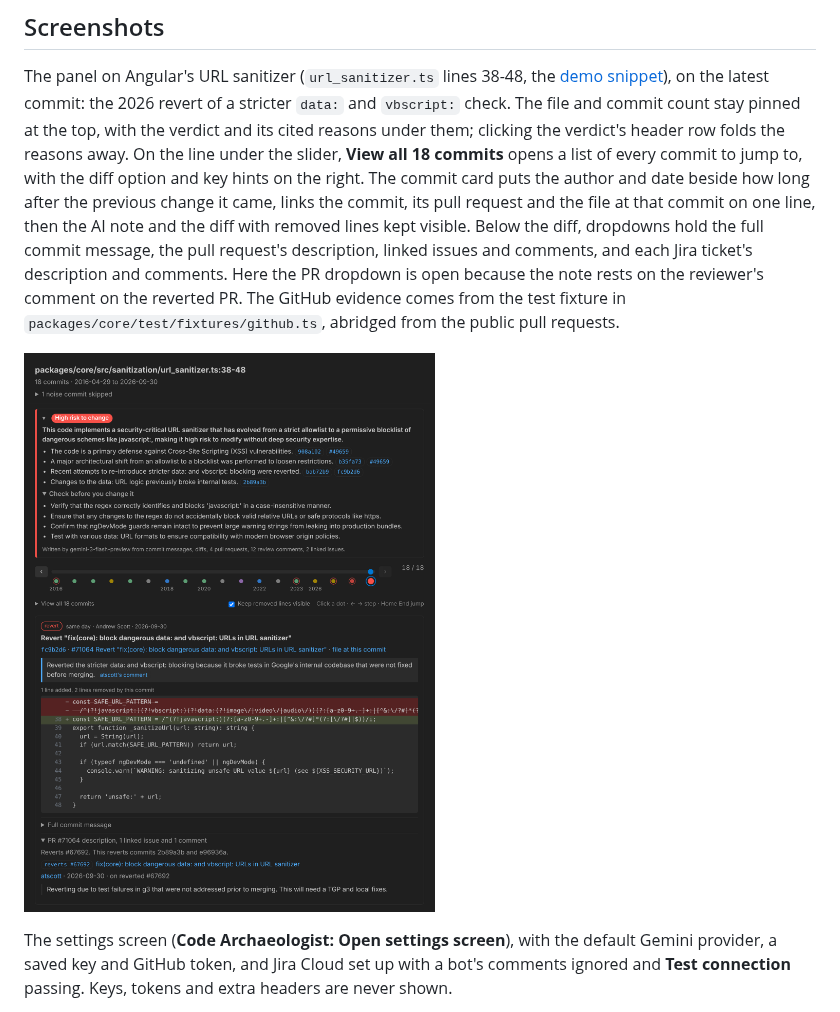
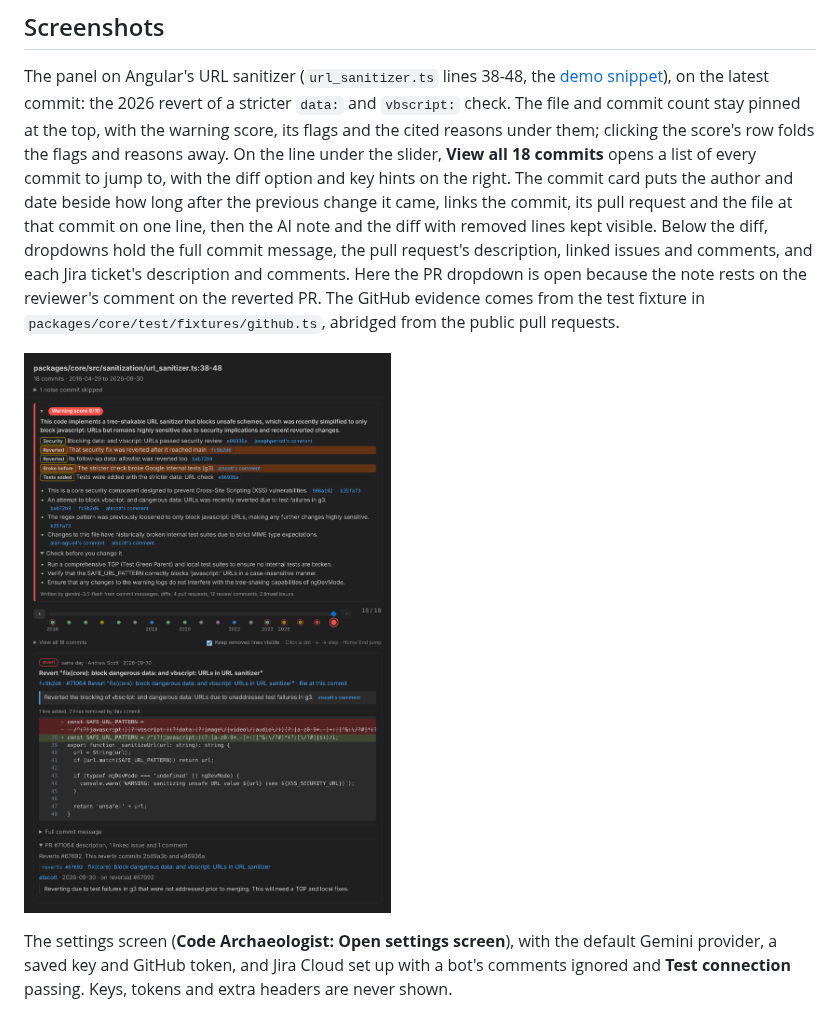
Before and after one commit to aamandakoh/code-archaeologist, a Markdown page: README.md, the part around one of its changes. GitHub-like rendering; pictures changed too: docs/panel.png.

```diff
--- a/README.md
+++ b/README.md
@@ -24,8 +24,8 @@ cited warning flags and a warning score near the top.
 
 The panel on Angular's URL sanitizer (`url_sanitizer.ts` lines 38-48, the [demo snippet](#demo-snippet)),
 on the latest commit: the 2026 revert of a stricter `data:` and `vbscript:` check. The file and
-commit count stay pinned at the top, with the verdict and its cited reasons under them; clicking the
-verdict's header row folds the reasons away. On the line under the slider, **View all 18 commits** opens
+commit count stay pinned at the top, with the warning score, its flags and the cited reasons under
+them; clicking the score's row folds the flags and reasons away. On the line under the slider, **View all 18 commits** opens
 a list of every commit to jump to, with the diff option and key hints on the right. The commit
 card puts the author and date beside how long after the previous change it came, links the
 commit, its pull request and the file at that commit on one line, then the AI note and the diff
@@ -35,7 +35,7 @@ Here the PR dropdown is open because the note rests on the reviewer's comment on
 The GitHub evidence comes from the test fixture in `packages/core/test/fixtures/github.ts`, abridged
 from the public pull requests.
 
-![The Code Archaeologist panel: pinned file header, a high-risk verdict with cited reasons, the commit timeline, and the revert commit's author and date, links, note, diff and an open pull request dropdown](docs/panel.png)
+![The Code Archaeologist panel: pinned file header, a warning score of 9/10 with its flags and cited reasons, the commit timeline, and the revert commit's author and date, links, note, diff and an open pull request dropdown](docs/panel.png)
 
 The settings screen (**Code Archaeologist: Open settings screen**), with the default Gemini provider, a
 saved key and GitHub token, and Jira Cloud set up with a bot's comments ignored and **Test connection** passing. Keys, tokens and
```
Also changed, not shown: other parts of README.md (+1 -1 lines), 5 other files.
